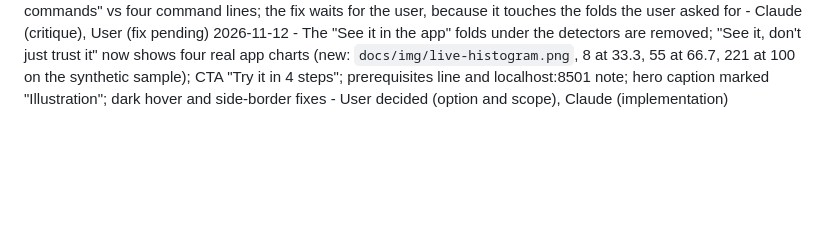
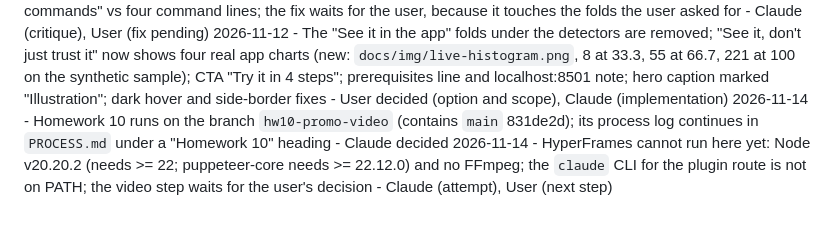
Before and after one commit to esst-prog2/surveyguard, a Markdown page: PLANNING_LOG.md, the part around the change. GitHub-like rendering; blank space fills up the shorter version.

```diff
--- a/PLANNING_LOG.md
+++ b/PLANNING_LOG.md
@@ -430,3 +430,5 @@
 2026-11-12 - Impeccable `generate` (live mode, action `layout`, 3 variants): the user accepted variant 1, the text column beside an example ledger (density 1, text first); it replaces the last "What it is for" paragraph; `.impeccable/live/config.json` is committed, the live session files stay ignored - User decided (direction, choice), Claude (variants, cleanup)
 2026-11-12 - Real Impeccable critique of `docs/index.html`: 22/36, weakest part "See it, don't just trust it" (drawn icons; the real charts are hidden in folds above); also P1 "Try it in 3 commands" vs four command lines; the fix waits for the user, because it touches the folds the user asked for - Claude (critique), User (fix pending)
 2026-11-12 - The "See it in the app" folds under the detectors are removed; "See it, don't just trust it" now shows four real app charts (new: `docs/img/live-histogram.png`, 8 at 33.3, 55 at 66.7, 221 at 100 on the synthetic sample); CTA "Try it in 4 steps"; prerequisites line and localhost:8501 note; hero caption marked "Illustration"; dark hover and side-border fixes - User decided (option and scope), Claude (implementation)
+2026-11-14 - Homework 10 runs on the branch `hw10-promo-video` (contains `main` 831de2d); its process log continues in `PROCESS.md` under a "Homework 10" heading - Claude decided
+2026-11-14 - HyperFrames cannot run here yet: Node v20.20.2 (needs >= 22; puppeteer-core needs >= 22.12.0) and no FFmpeg; the `claude` CLI for the plugin route is not on PATH; the video step waits for the user's decision - Claude (attempt), User (next step)
```
Also changed, not shown: PROCESS.md (+6 -0 lines).
